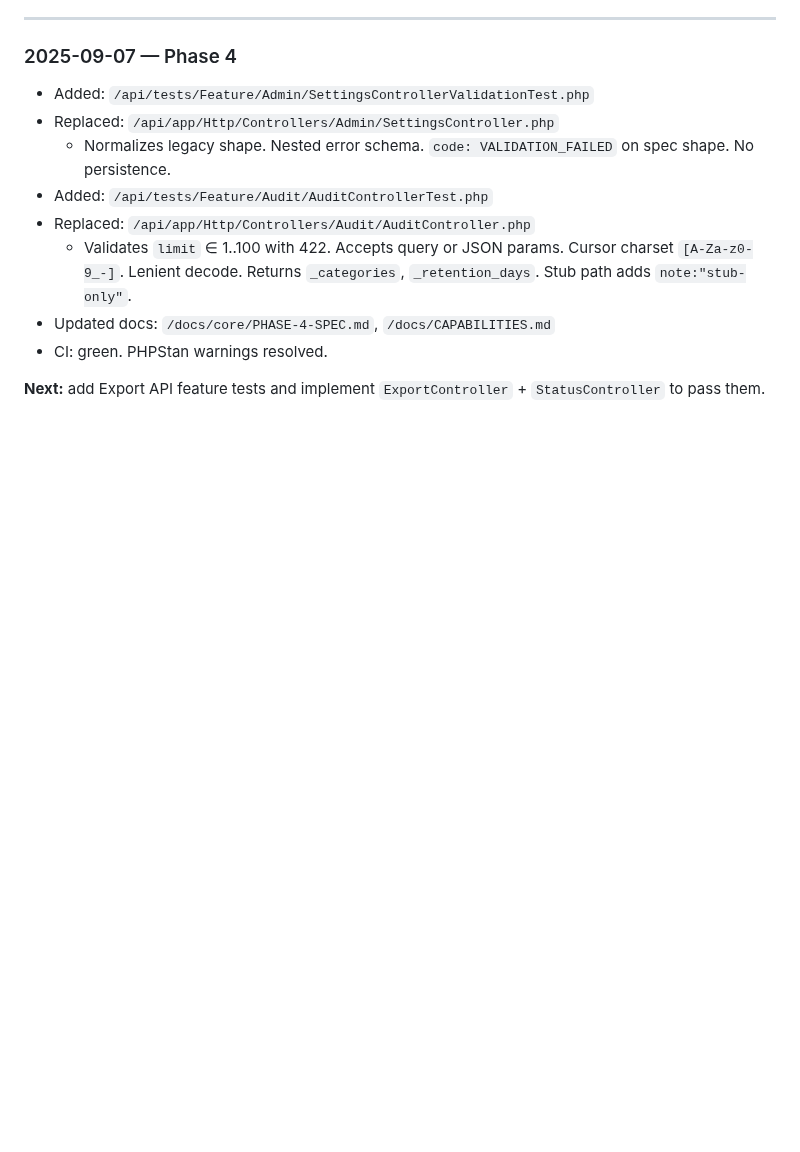
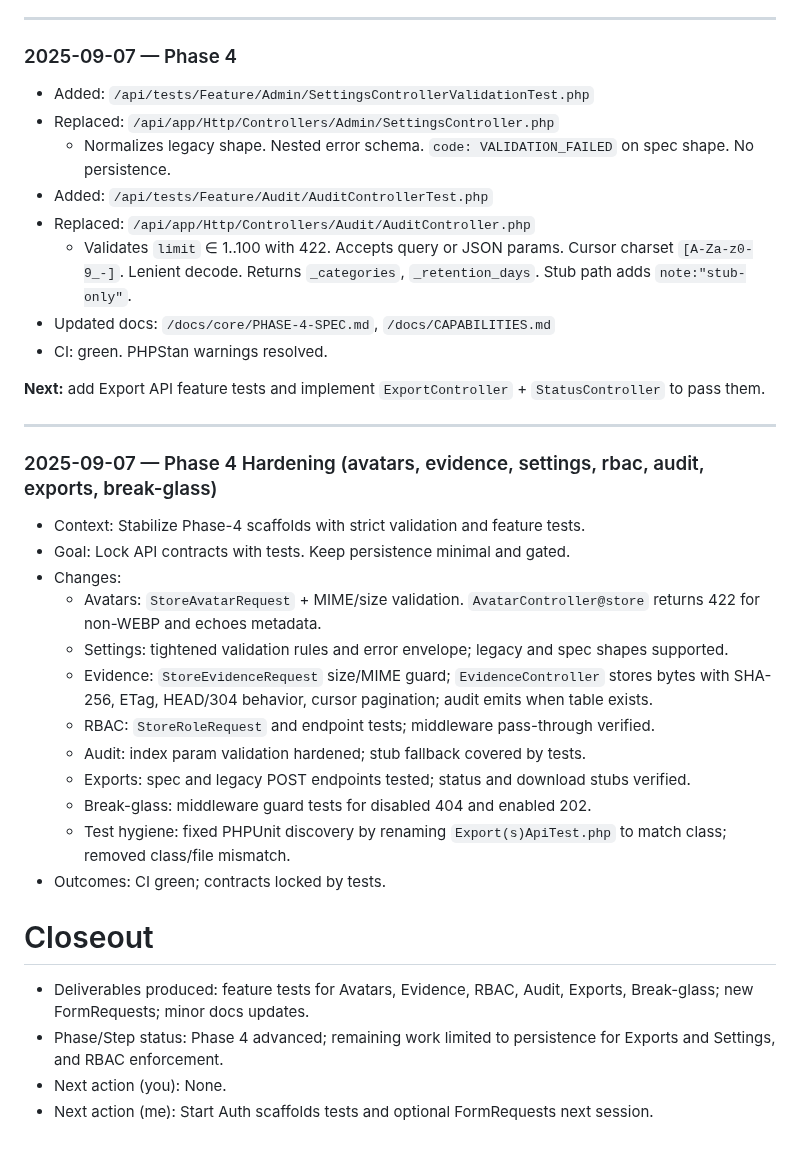
Before and after one commit to Grunticus03/phpGRC, a Markdown page: docs/SESSION-LOG.md, the part around the change. Rendered like a GitHub page; blank space fills up the shorter version.

```diff
--- a/docs/SESSION-LOG.md
+++ b/docs/SESSION-LOG.md
@@ -324,3 +324,24 @@ Use it to maintain a permanent, auditable record of all work across phases.
 - CI: green. PHPStan warnings resolved.
 
 **Next:** add Export API feature tests and implement `ExportController` + `StatusController` to pass them.
+
+---
+
+### 2025-09-07 — Phase 4 Hardening (avatars, evidence, settings, rbac, audit, exports, break-glass)
+- Context: Stabilize Phase-4 scaffolds with strict validation and feature tests.
+- Goal: Lock API contracts with tests. Keep persistence minimal and gated.
+- Changes:
+  - Avatars: `StoreAvatarRequest` + MIME/size validation. `AvatarController@store` returns 422 for non-WEBP and echoes metadata.
+  - Settings: tightened validation rules and error envelope; legacy and spec shapes supported.
+  - Evidence: `StoreEvidenceRequest` size/MIME guard; `EvidenceController` stores bytes with SHA-256, ETag, HEAD/304 behavior, cursor pagination; audit emits when table exists.
+  - RBAC: `StoreRoleRequest` and endpoint tests; middleware pass-through verified.
+  - Audit: index param validation hardened; stub fallback covered by tests.
+  - Exports: spec and legacy POST endpoints tested; status and download stubs verified.
+  - Break-glass: middleware guard tests for disabled 404 and enabled 202.
+  - Test hygiene: fixed PHPUnit discovery by renaming `Export(s)ApiTest.php` to match class; removed class/file mismatch.
+- Outcomes: CI green; contracts locked by tests.
+# Closeout
+- Deliverables produced: feature tests for Avatars, Evidence, RBAC, Audit, Exports, Break-glass; new FormRequests; minor docs updates.
+- Phase/Step status: Phase 4 advanced; remaining work limited to persistence for Exports and Settings, and RBAC enforcement.
+- Next action (you): None.
+- Next action (me): Start Auth scaffolds tests and optional FormRequests next session.
```
Also changed, not shown: docs/phase-4/PHASE-4-TASK-BREAKDOWN.md (+19 -19 lines).
